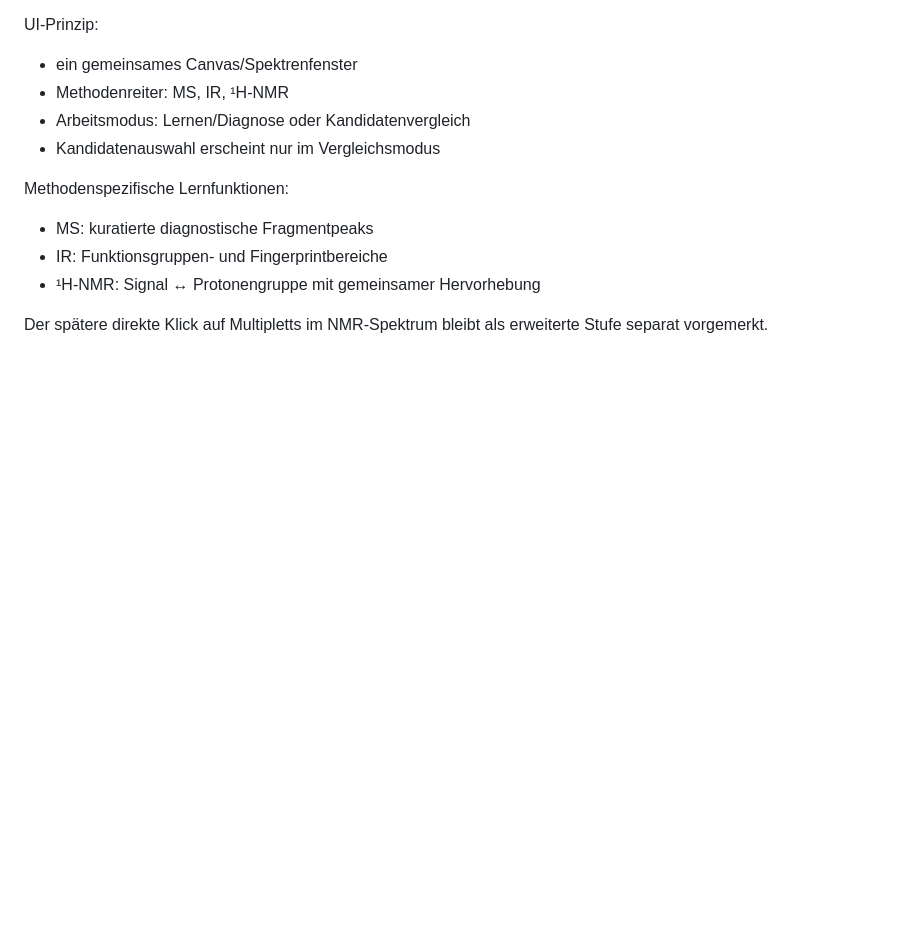
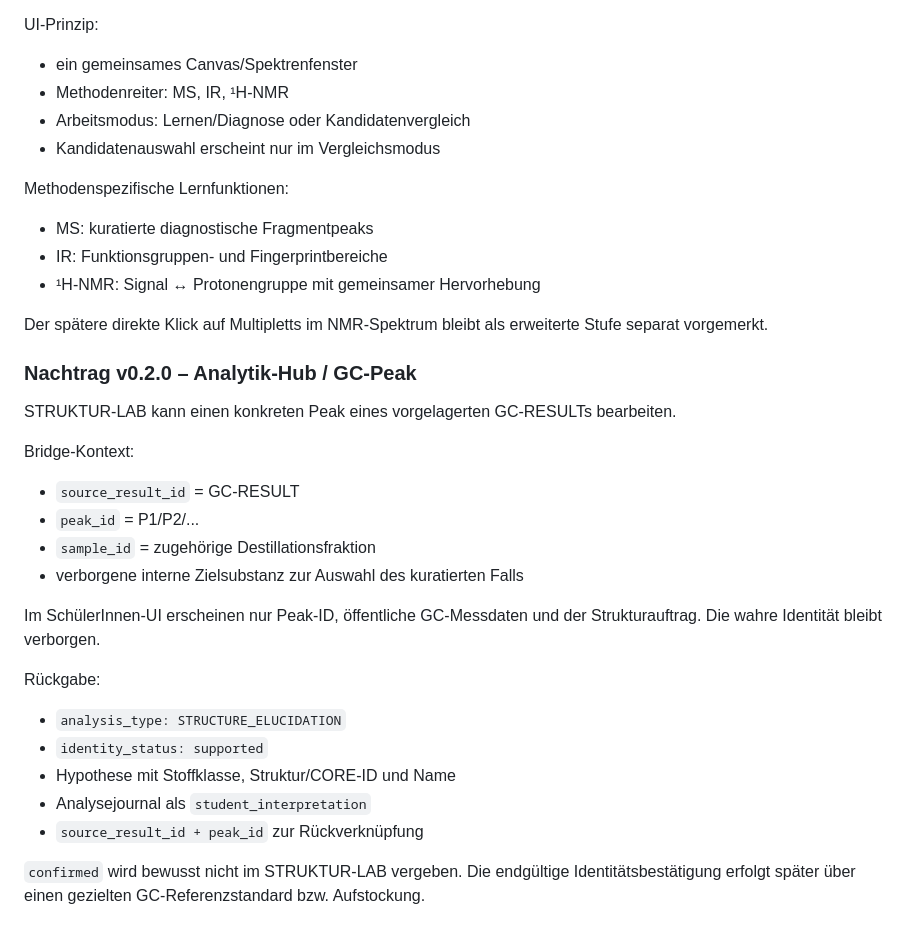
Before and after one commit to ekerzendorfer/STRUKTUR_LAB, a Markdown page: STRUKTUR_LAB_SPEC_v0.1.md, the part around the change. GitHub-like rendering; blank space fills up the shorter version.

Commit message:
docs: specify GC peak Hub bridge

```diff
--- a/STRUKTUR_LAB_SPEC_v0.1.md
+++ b/STRUKTUR_LAB_SPEC_v0.1.md
@@ -219,3 +219,25 @@ Methodenspezifische Lernfunktionen:
 - ¹H-NMR: Signal ↔ Protonengruppe mit gemeinsamer Hervorhebung
 
 Der spätere direkte Klick auf Multipletts im NMR-Spektrum bleibt als erweiterte Stufe separat vorgemerkt.
+
+
+### Nachtrag v0.2.0 – Analytik-Hub / GC-Peak
+
+STRUKTUR-LAB kann einen konkreten Peak eines vorgelagerten GC-RESULTs bearbeiten.
+
+Bridge-Kontext:
+- `source_result_id` = GC-RESULT
+- `peak_id` = P1/P2/...
+- `sample_id` = zugehörige Destillationsfraktion
+- verborgene interne Zielsubstanz zur Auswahl des kuratierten Falls
+
+Im SchülerInnen-UI erscheinen nur Peak-ID, öffentliche GC-Messdaten und der Strukturauftrag. Die wahre Identität bleibt verborgen.
+
+Rückgabe:
+- `analysis_type: STRUCTURE_ELUCIDATION`
+- `identity_status: supported`
+- Hypothese mit Stoffklasse, Struktur/CORE-ID und Name
+- Analysejournal als `student_interpretation`
+- `source_result_id + peak_id` zur Rückverknüpfung
+
+`confirmed` wird bewusst nicht im STRUKTUR-LAB vergeben. Die endgültige Identitätsbestätigung erfolgt später über einen gezielten GC-Referenzstandard bzw. Aufstockung.
```
